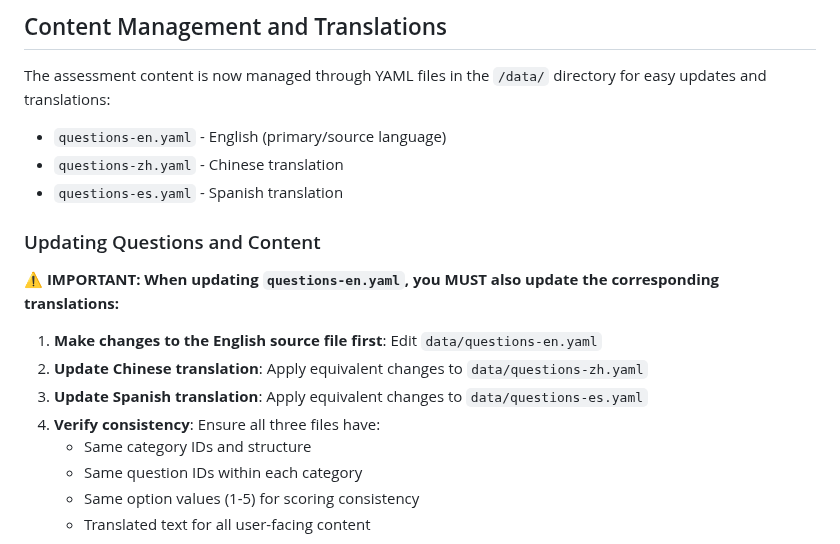
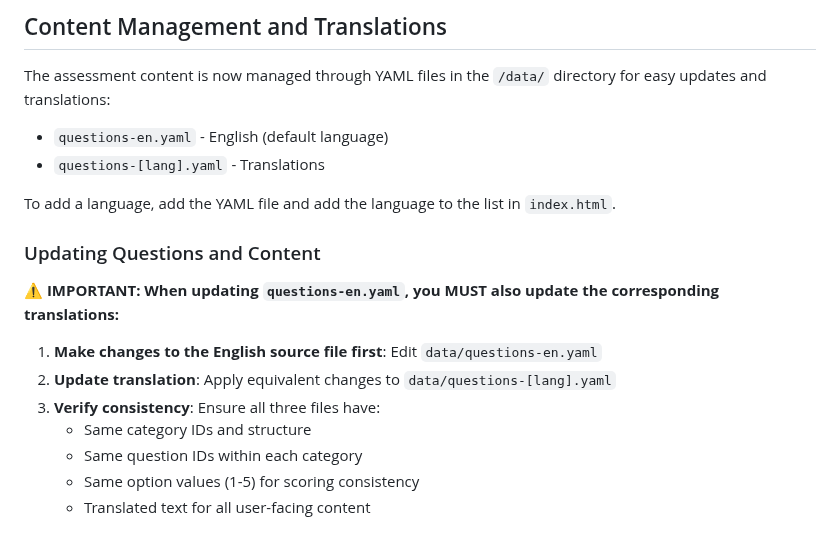
Before and after one commit to Cloud-Native-Platform-Engineering/pemm-assessment, a Markdown page: README.md, the part around one of its changes. Rendered like a GitHub page.

```diff
--- a/README.md
+++ b/README.md
@@ -59,18 +59,18 @@ For the output, you need the following:
 
 The assessment content is now managed through YAML files in the `/data/` directory for easy updates and translations:
 
-- `questions-en.yaml` - English (primary/source language)
-- `questions-zh.yaml` - Chinese translation
-- `questions-es.yaml` - Spanish translation
+- `questions-en.yaml` - English (default language)
+- `questions-[lang].yaml` - Translations
+
+To add a language, add the YAML file and add the language to the list in `index.html`.
 
 ### Updating Questions and Content
 
 **⚠️ IMPORTANT: When updating `questions-en.yaml`, you MUST also update the corresponding translations:**
 
 1. **Make changes to the English source file first**: Edit `data/questions-en.yaml`
-2. **Update Chinese translation**: Apply equivalent changes to `data/questions-zh.yaml`
-3. **Update Spanish translation**: Apply equivalent changes to `data/questions-es.yaml`
-4. **Verify consistency**: Ensure all three files have:
+2. **Update translation**: Apply equivalent changes to `data/questions-[lang].yaml`
+3. **Verify consistency**: Ensure all three files have:
    - Same category IDs and structure
    - Same question IDs within each category
    - Same option values (1-5) for scoring consistency
```
Also changed, not shown: other parts of README.md (+1 -0 lines).
